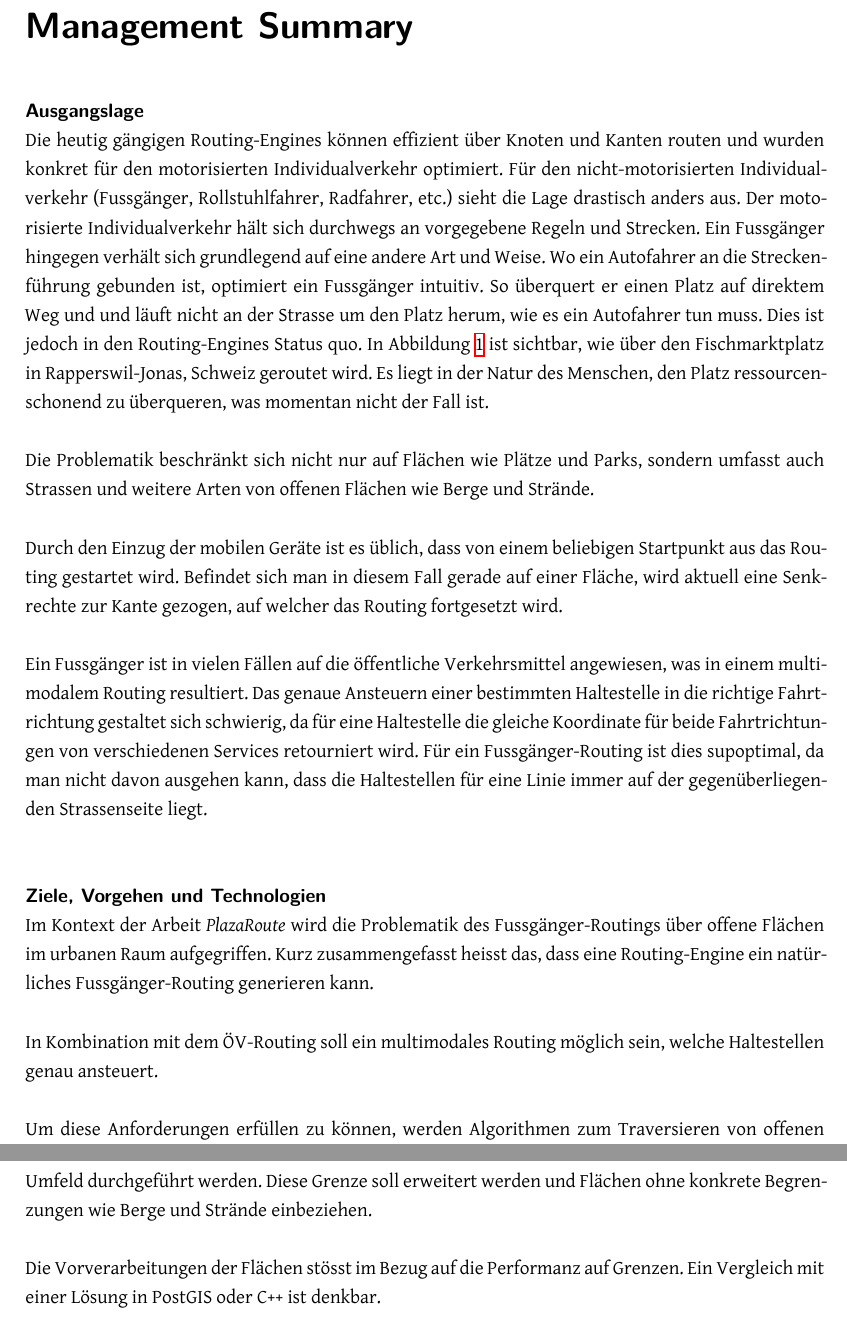
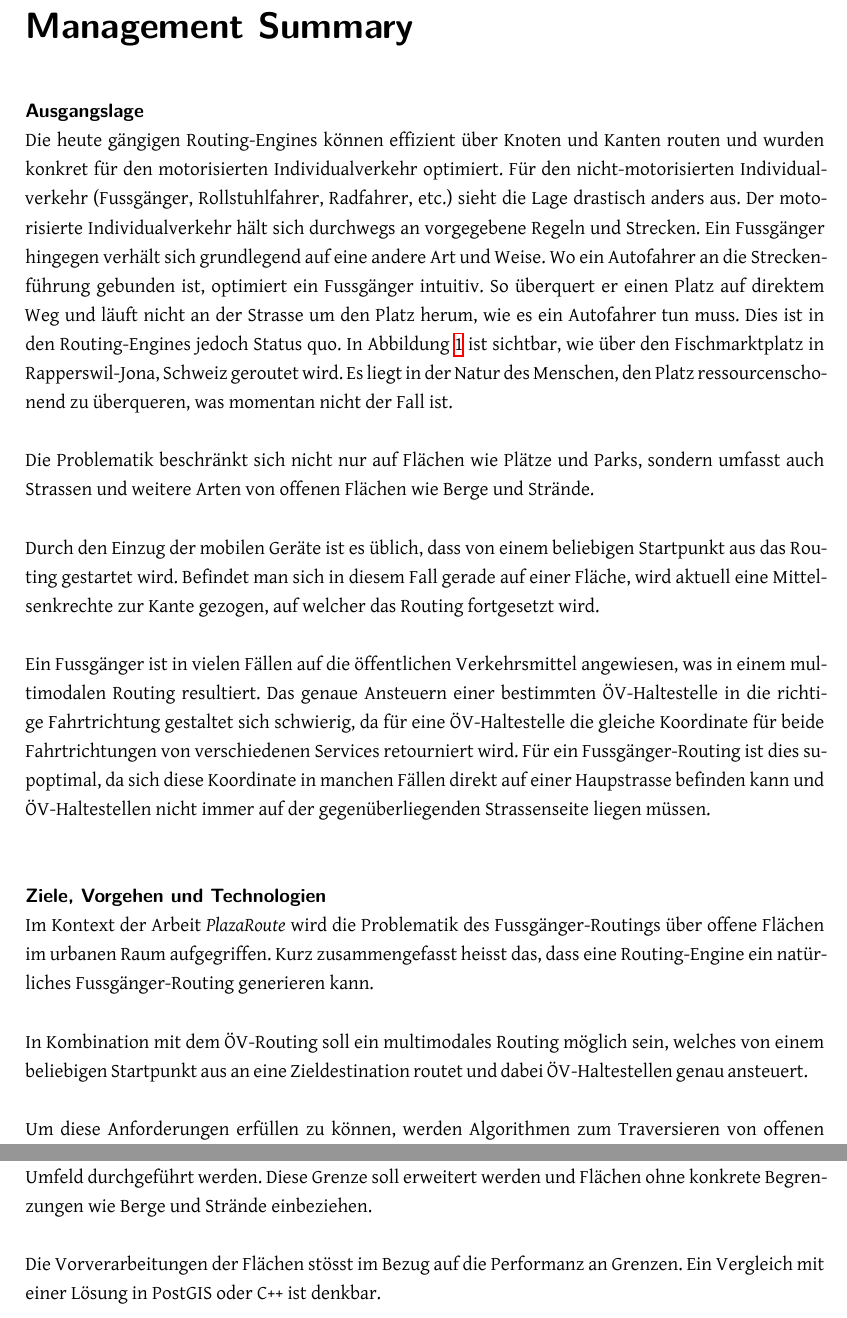
Before and after one commit to PlazaNav/PlazaNav-doc, a LaTeX thesis (index.tex, which reads start/managementsummary.tex): two parts of pages 4 and 6 of 92 before the commit and two parts of pages 4 and 7 of 92 after it, joined at a grey line, cut so that both start at the same text. Compiled offline with XeLaTeX.

Commit message:
update managment summary

```diff
--- a/start/managementsummary.tex
+++ b/start/managementsummary.tex
@@ -8,13 +8,13 @@
 \chapter*{Management Summary}\addcontentsline{toc}{chapter}{Management Summary}
 
 \paragraph{Ausgangslage}~\\
-Die heutig gängigen Routing-Engines können effizient über Knoten und Kanten routen und wurden konkret für den motorisierten Individualverkehr optimiert. Für den nicht-motorisierten Individualverkehr (Fussgänger, Rollstuhlfahrer, Radfahrer, etc.) sieht die Lage drastisch anders aus. Der motorisierte Individualverkehr hält sich durchwegs an vorgegebene Regeln und Strecken. Ein Fussgänger hingegen verhält sich grundlegend auf eine andere Art und Weise. Wo ein Autofahrer an die Streckenführung gebunden ist, optimiert ein Fussgänger intuitiv. So überquert er einen Platz auf direktem Weg und und läuft nicht an der Strasse um den Platz herum, wie es ein Autofahrer tun muss. Dies ist jedoch in den Routing-Engines Status quo. In Abbildung \ref{fig:compare_fischmarktplatz} ist sichtbar, wie über den Fischmarktplatz in Rapperswil-Jonas, Schweiz geroutet wird. Es liegt in der Natur des Menschen, den Platz ressourcenschonend zu überqueren, was momentan nicht der Fall ist.
+Die heute gängigen Routing-Engines können effizient über Knoten und Kanten routen und wurden konkret für den motorisierten Individualverkehr optimiert. Für den nicht-motorisierten Individualverkehr (Fussgänger, Rollstuhlfahrer, Radfahrer, etc.) sieht die Lage drastisch anders aus. Der motorisierte Individualverkehr hält sich durchwegs an vorgegebene Regeln und Strecken. Ein Fussgänger hingegen verhält sich grundlegend auf eine andere Art und Weise. Wo ein Autofahrer an die Streckenführung gebunden ist, optimiert ein Fussgänger intuitiv. So überquert er einen Platz auf direktem Weg und läuft nicht an der Strasse um den Platz herum, wie es ein Autofahrer tun muss. Dies ist in den Routing-Engines jedoch Status quo. In Abbildung \ref{fig:compare_fischmarktplatz} ist sichtbar, wie über den Fischmarktplatz in Rapperswil-Jona, Schweiz geroutet wird. Es liegt in der Natur des Menschen, den Platz ressourcenschonend zu überqueren, was momentan nicht der Fall ist.
 
 Die Problematik beschränkt sich nicht nur auf Flächen wie Plätze und Parks, sondern umfasst auch Strassen und weitere Arten von offenen Flächen wie Berge und Strände.
 
-Durch den Einzug der mobilen Geräte ist es üblich, dass von einem beliebigen Startpunkt aus das Routing gestartet wird. Befindet sich man in diesem Fall gerade auf einer Fläche, wird aktuell eine Senkrechte zur Kante gezogen, auf welcher das Routing fortgesetzt wird.
+Durch den Einzug der mobilen Geräte ist es üblich, dass von einem beliebigen Startpunkt aus das Routing gestartet wird. Befindet man sich in diesem Fall gerade auf einer Fläche, wird aktuell eine Mittelsenkrechte zur Kante gezogen, auf welcher das Routing fortgesetzt wird.
 
-Ein Fussgänger ist in vielen Fällen auf die öffentliche Verkehrsmittel angewiesen, was in einem multimodalem Routing resultiert. Das genaue Ansteuern einer bestimmten Haltestelle in die richtige Fahrtrichtung gestaltet sich schwierig, da für eine Haltestelle die gleiche Koordinate für beide Fahrtrichtungen von verschiedenen Services retourniert wird. Für ein Fussgänger-Routing ist dies supoptimal, da man nicht davon ausgehen kann, dass die Haltestellen für eine Linie immer auf der gegenüberliegenden Strassenseite liegt.
+Ein Fussgänger ist in vielen Fällen auf die öffentlichen Verkehrsmittel angewiesen, was in einem multimodalen Routing resultiert. Das genaue Ansteuern einer bestimmten ÖV-Haltestelle in die richtige Fahrtrichtung gestaltet sich schwierig, da für eine ÖV-Haltestelle die gleiche Koordinate für beide Fahrtrichtungen von verschiedenen Services retourniert wird. Für ein Fussgänger-Routing ist dies supoptimal, da sich diese Koordinate in manchen Fällen direkt auf einer Haupstrasse befinden kann und ÖV-Haltestellen nicht immer auf der gegenüberliegenden Strassenseite liegen müssen.
 
 \begin{figure}[ht]
     \centering
@@ -27,6 +27,6 @@ Ein Fussgänger ist in vielen Fällen auf die öffentliche Verkehrsmittel angewi
 \paragraph{Ziele, Vorgehen und Technologien}~\\
 Im Kontext der Arbeit \emph{PlazaRoute} wird die Problematik des Fussgänger-Routings über offene Flächen im urbanen Raum aufgegriffen. Kurz zusammengefasst heisst das, dass eine Routing-Engine ein natürliches Fussgänger-Routing generieren kann.
 
-In Kombination mit dem ÖV-Routing soll ein multimodales Routing möglich sein, welche Haltestellen genau ansteuert.
+In Kombination mit dem ÖV-Routing soll ein multimodales Routing möglich sein, welches von einem beliebigen Startpunkt aus an eine Zieldestination routet und dabei ÖV-Haltestellen genau ansteuert.
 
 Um diese Anforderungen erfüllen zu können, werden Algorithmen zum Traversieren von offenen Fussgänger-Flächen evaluiert, analysiert, getestet und optimiert. Nach Abschluss dieser Tätigkeit wird es möglich sein, eine \ac{OSM} Datei so aufbereiten zu können, dass Routing-Engines dem Fussgänger ein natürliches Routing bieten können. Die durch die Algorithmen erzeugten Graphen werden mit Shortest-Path-Algorithmen vereinfacht, um die zusätzliche Datenmenge zu minimieren.
@@ -60,4 +60,4 @@ Die bestehende Lösung bietet weiteren Raum für Optimierungen. So können einig
 
 Die Arbeit hat sich bewusst auf den urbanen Raum beschränkt, da die Mehrheit der Routings in diesem Umfeld durchgeführt werden. Diese Grenze soll erweitert werden und Flächen ohne konkrete Begrenzungen wie Berge und Strände einbeziehen.
 
-Die Vorverarbeitungen der Flächen stösst im Bezug auf die Performanz auf Grenzen. Ein Vergleich mit einer Lösung in PostGIS oder C++ ist denkbar.
+Die Vorverarbeitungen der Flächen stösst im Bezug auf die Performanz an Grenzen. Ein Vergleich mit einer Lösung in PostGIS oder C++ ist denkbar.
```
Also changed, not shown: start/managementsummary.tex (16 more changed lines).
